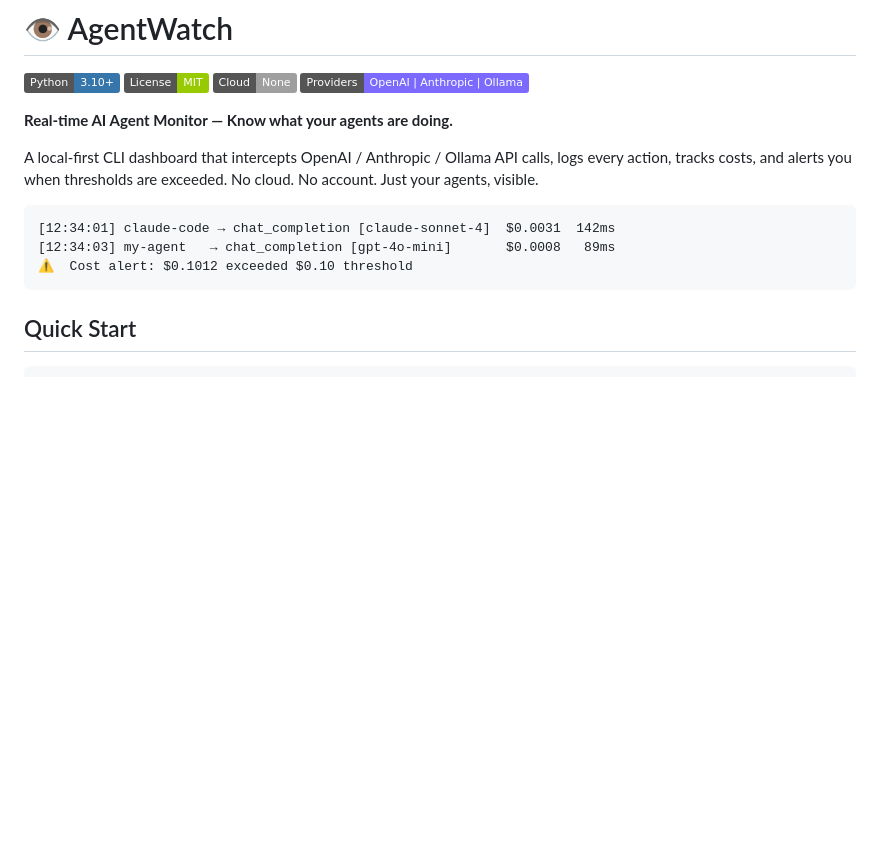
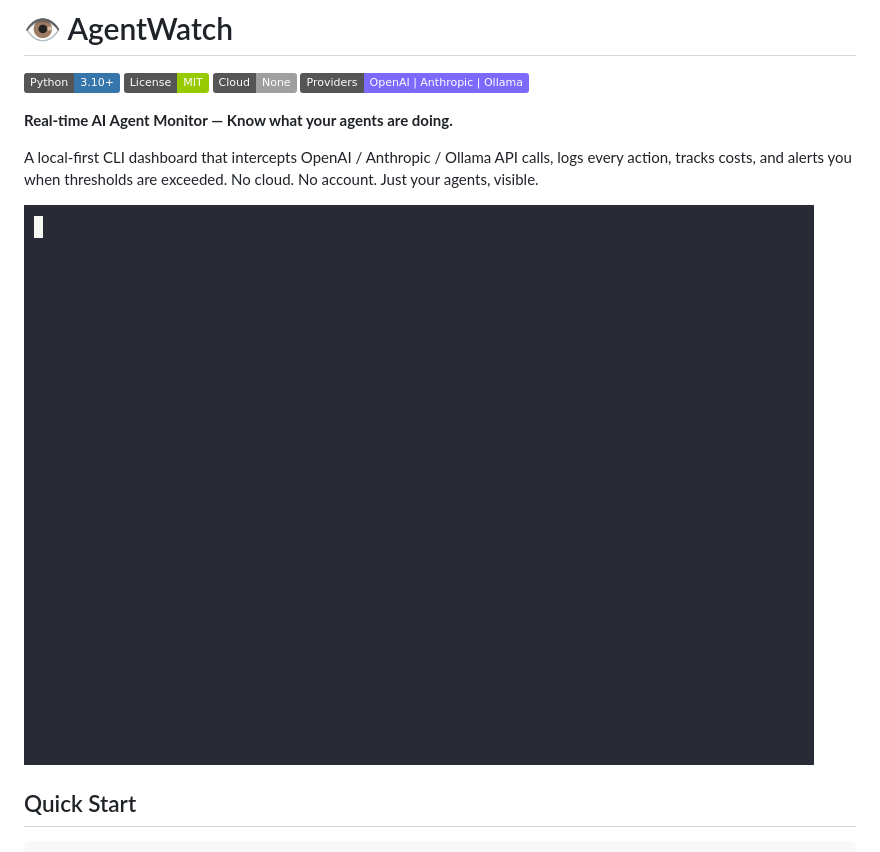
Before and after one commit to CHUNK-jp/agent-watch, a Markdown page: README.md, the part around the change. Drawn GitHub-style; pictures changed too: docs/demo.gif (added); badges without logos; blank space fills up the shorter version.

Commit message:
Add demo GIF

````diff
--- a/README.md
+++ b/README.md
@@ -11,11 +11,7 @@ A local-first CLI dashboard that intercepts OpenAI / Anthropic / Ollama API call
 logs every action, tracks costs, and alerts you when thresholds are exceeded.
 No cloud. No account. Just your agents, visible.
 
-```
-[12:34:01] claude-code → chat_completion [claude-sonnet-4]  $0.0031  142ms
-[12:34:03] my-agent   → chat_completion [gpt-4o-mini]       $0.0008   89ms
-⚠️  Cost alert: $0.1012 exceeded $0.10 threshold
-```
+![AgentWatch demo](docs/demo.gif)
 
 ## Quick Start
 
````
Also changed, not shown: demo.gif (added), 3 other files.
